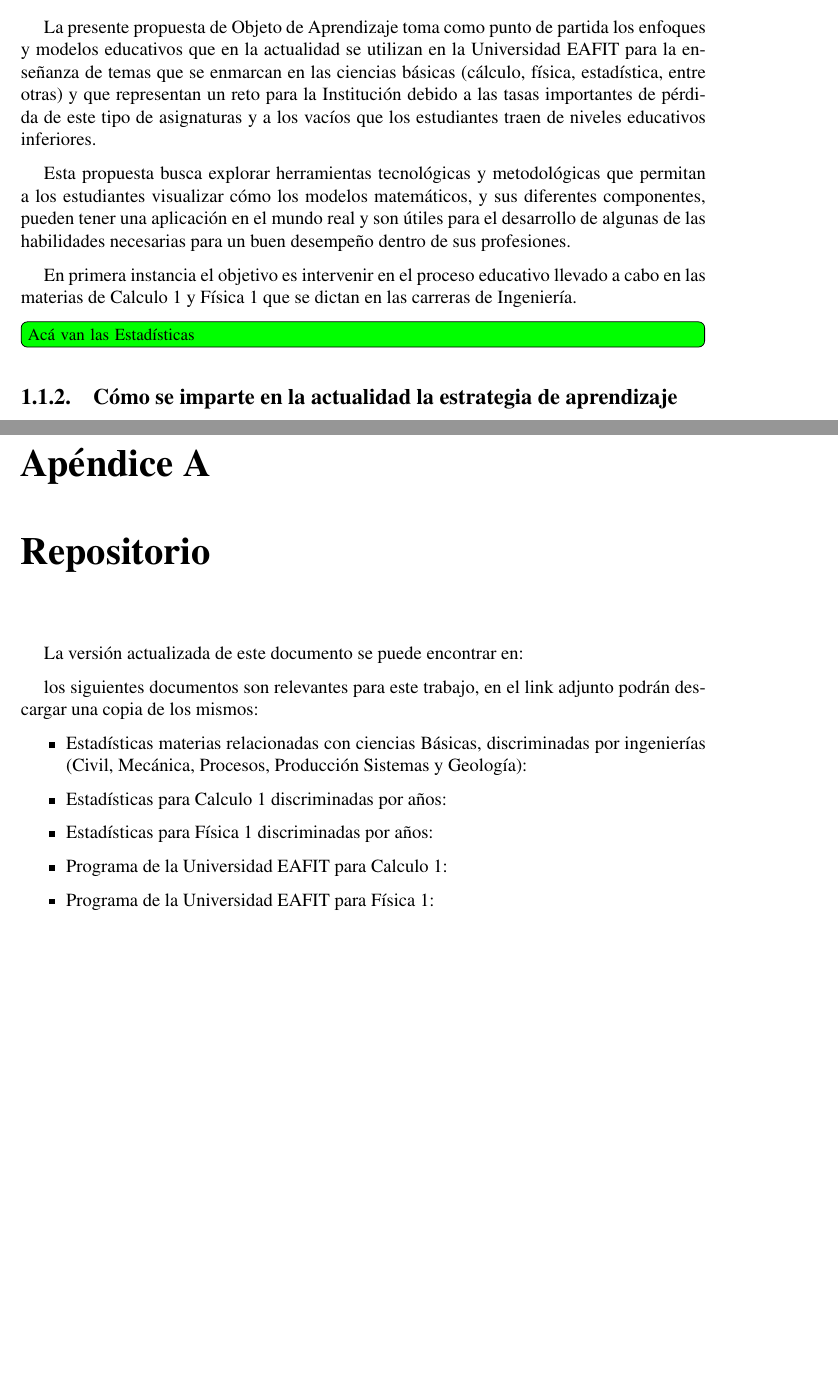
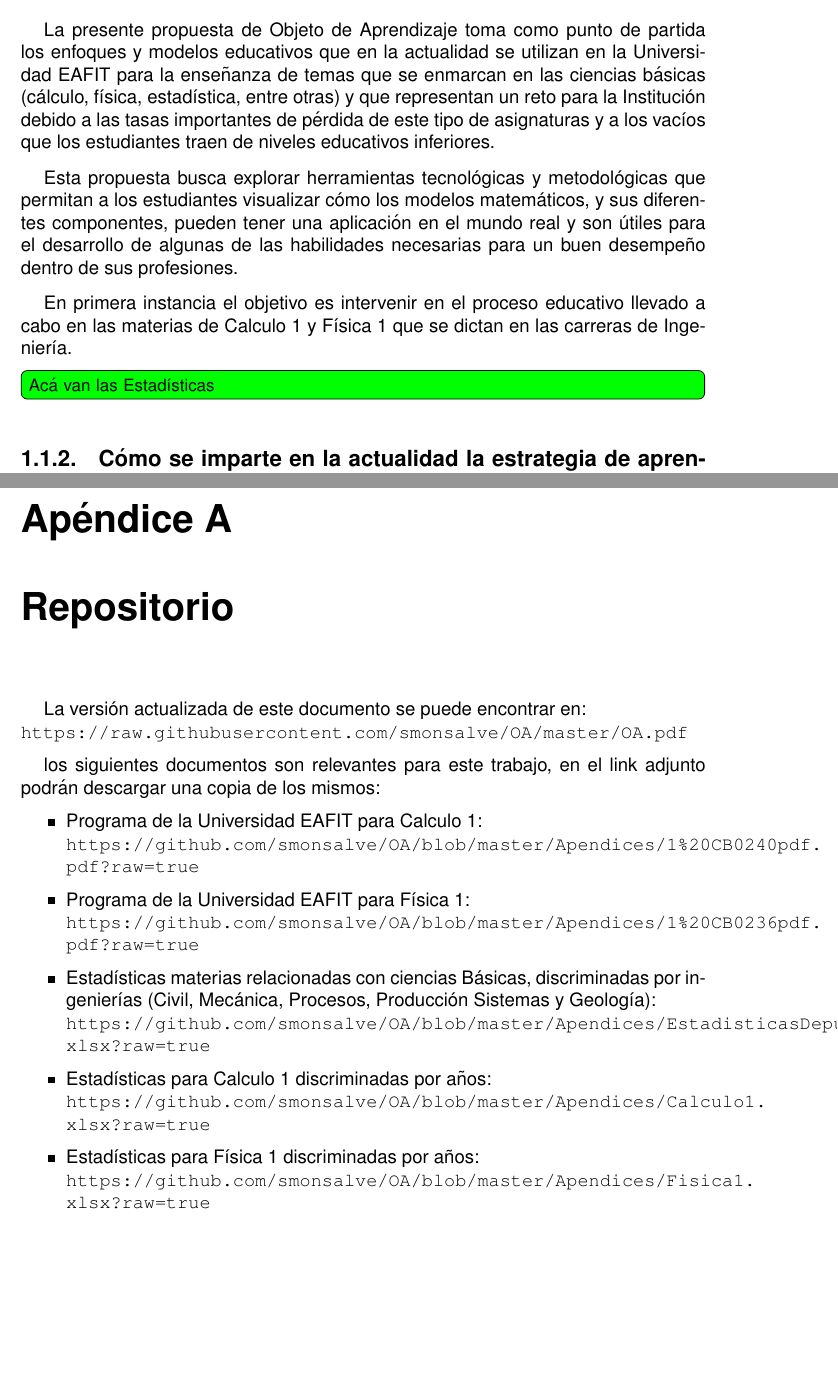
Before and after one commit to smonsalve/OA, a LaTeX document (OA.tex): two parts of pages 4 and 19 of 19, joined at a grey line, cut so that both start at the same text, the shorter picture padded with empty space. Compiled offline with pdfLaTeX.

Commit message:
San serif

```diff
--- a/OA.tex
+++ b/OA.tex
@@ -3,6 +3,9 @@
 \usepackage[top=3cm,bottom=3cm,left=3cm,right=3cm]{geometry}
 \usepackage[utf8x]{inputenc}
 \usepackage[spanish]{babel}
+
+\renewcommand{\familydefault}{\sfdefault}
+\usepackage{helvet}
 
 \usepackage{amsmath}
 \usepackage{amssymb}
@@ -372,20 +375,29 @@ acá algo para citar del libro ese de la margarita\cite{5seg}
 \appendix
 \chapter{Repositorio}
 
-La versión actualizada de este documento se puede encontrar en:
+La versión actualizada de este documento se puede encontrar en:\\
+ \url{https://raw.githubusercontent.com/smonsalve/OA/master/OA.pdf}
 
 los siguientes documentos son relevantes para este trabajo, en el link adjunto podrán descargar una copia de los mismos:
 
 \begin{itemize}
-	\item Estadísticas materias relacionadas con ciencias Básicas, discriminadas por ingenierías (Civil, Mecánica, Procesos, Producción Sistemas y Geología):
 
-	\item Estadísticas para Calculo 1 discriminadas por años:
 
-	\item Estadísticas para Física 1 discriminadas por años:
+	\item Programa de la Universidad EAFIT para Calculo 1:\\
+	\url{https://github.com/smonsalve/OA/blob/master/Apendices/1%20CB0240pdf.pdf?raw=true}
 
-	\item Programa de la Universidad EAFIT para Calculo 1:
+	\item Programa de la Universidad EAFIT para Física 1:\\
+	\url{https://github.com/smonsalve/OA/blob/master/Apendices/1%20CB0236pdf.pdf?raw=true}
 
-	\item Programa de la Universidad EAFIT para Física 1:
+	\item Estadísticas materias relacionadas con ciencias Básicas, discriminadas por ingenierías (Civil, Mecánica, Procesos, Producción Sistemas y Geología):\\
+	\url{https://github.com/smonsalve/OA/blob/master/Apendices/EstadisticasDepuradas.xlsx?raw=true}
+
+	\item Estadísticas para Calculo 1 discriminadas por años:\\
+	\url{https://github.com/smonsalve/OA/blob/master/Apendices/Calculo1.xlsx?raw=true}
+
+	\item Estadísticas para Física 1 discriminadas por años:\\
+	\url{https://github.com/smonsalve/OA/blob/master/Apendices/Fisica1.xlsx?raw=true}
+
 
 \end{itemize}
 
```
Also changed, not shown: OA.pdf.
